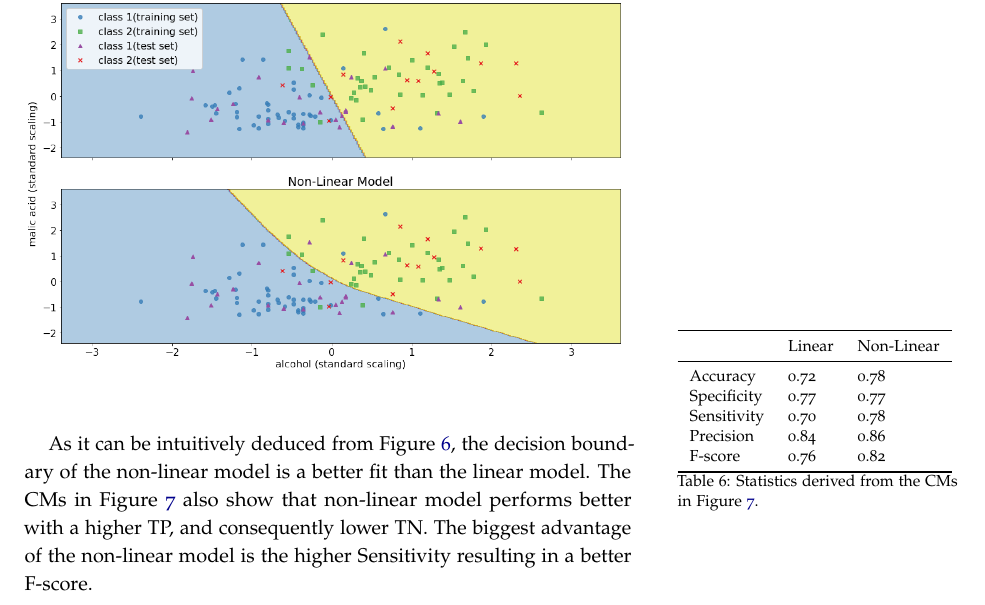
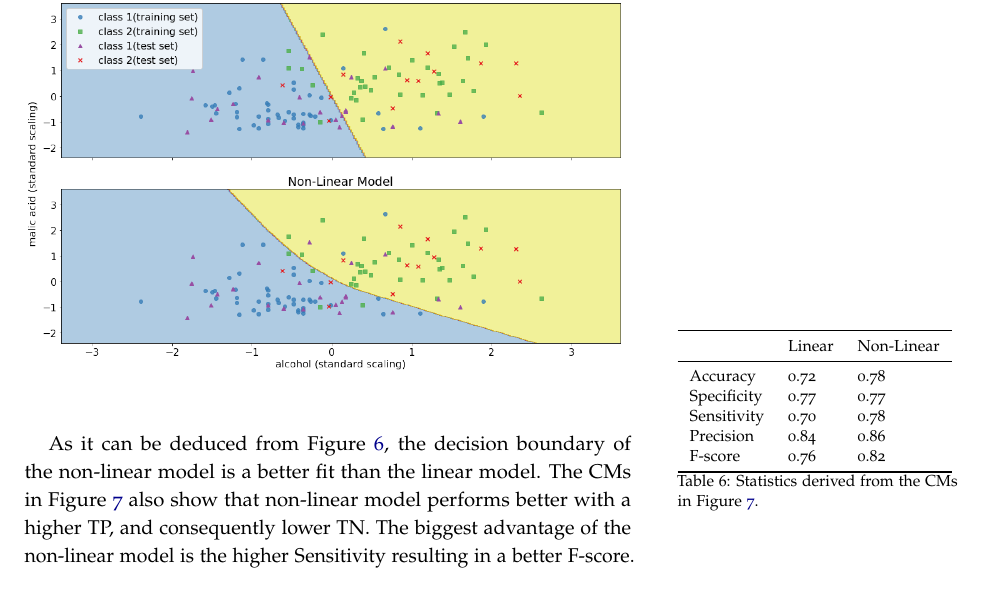
Before and after one commit to jp-um/machine_learning_handbook, a LaTeX thesis (ics5110_ml_handbook.tex, which reads terms/confusionmatrix_df.tex): part of page 16 of 27, cut so that both start at the same text. Compiled offline with pdfLaTeX.

Commit message:
Fix 4-page limit overflow

```diff
--- a/terms/confusionmatrix_df.tex
+++ b/terms/confusionmatrix_df.tex
@@ -199,7 +199,7 @@ The following example is motivated by the samples in the \textit{Scikit-Learn} d
   \label{tab:cm_metrics}
 \end{margintable}
 
-As it can be intuitively deduced from Figure~\ref{fig:cm_model}, the decision boundary of the non-linear model is a better fit than the linear model. The CMs in Figure~\ref{fig:cm_wines} also show that non-linear model performs better with a higher TP, and consequently lower TN. The biggest advantage of the non-linear model is the higher Sensitivity resulting in a better F-score.
+As it can be deduced from Figure~\ref{fig:cm_model}, the decision boundary of the non-linear model is a better fit than the linear model. The CMs in Figure~\ref{fig:cm_wines} also show that non-linear model performs better with a higher TP, and consequently lower TN. The biggest advantage of the non-linear model is the higher Sensitivity resulting in a better F-score.
 
 \begin{figure}
   \includegraphics{confusion_matrix/cm.png}
```
